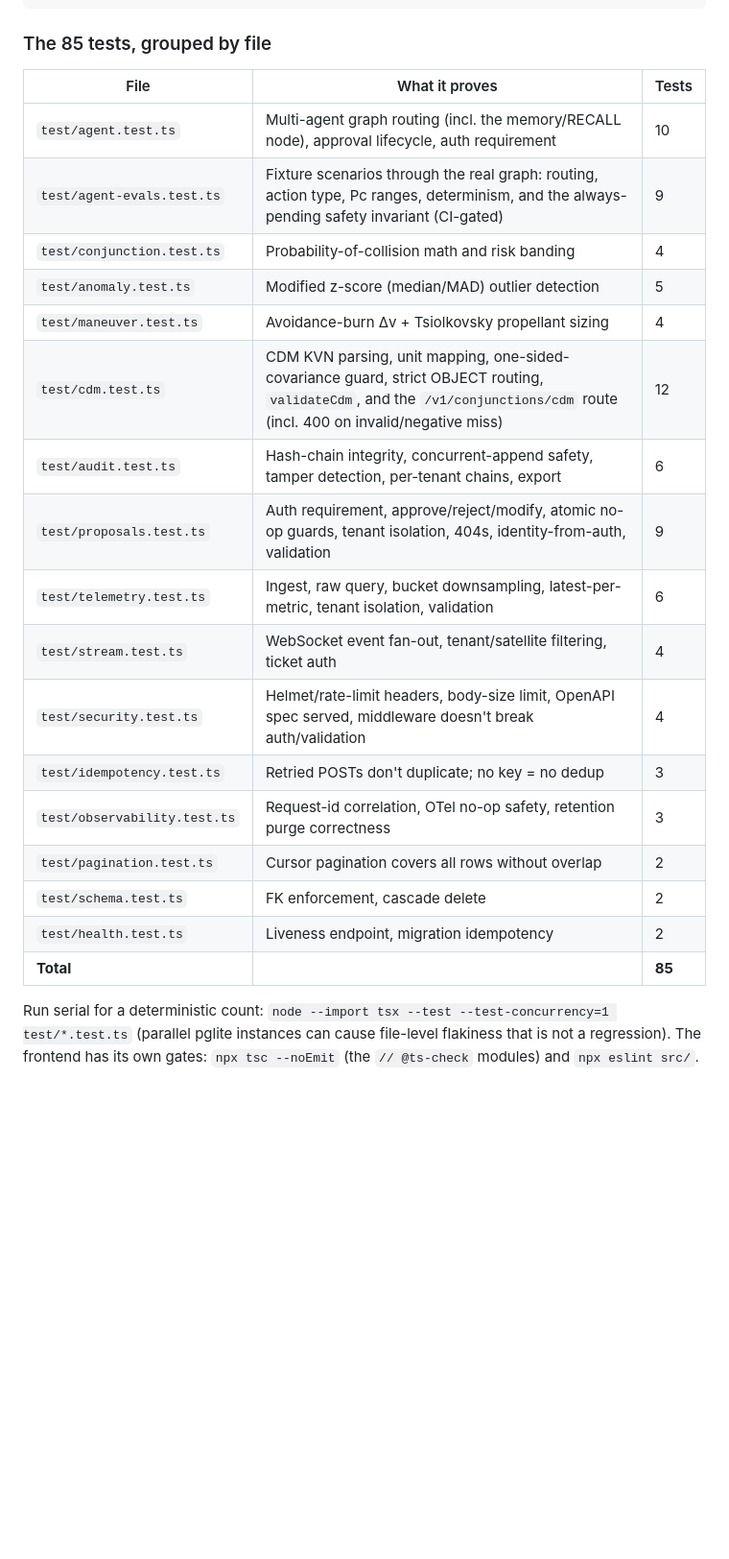
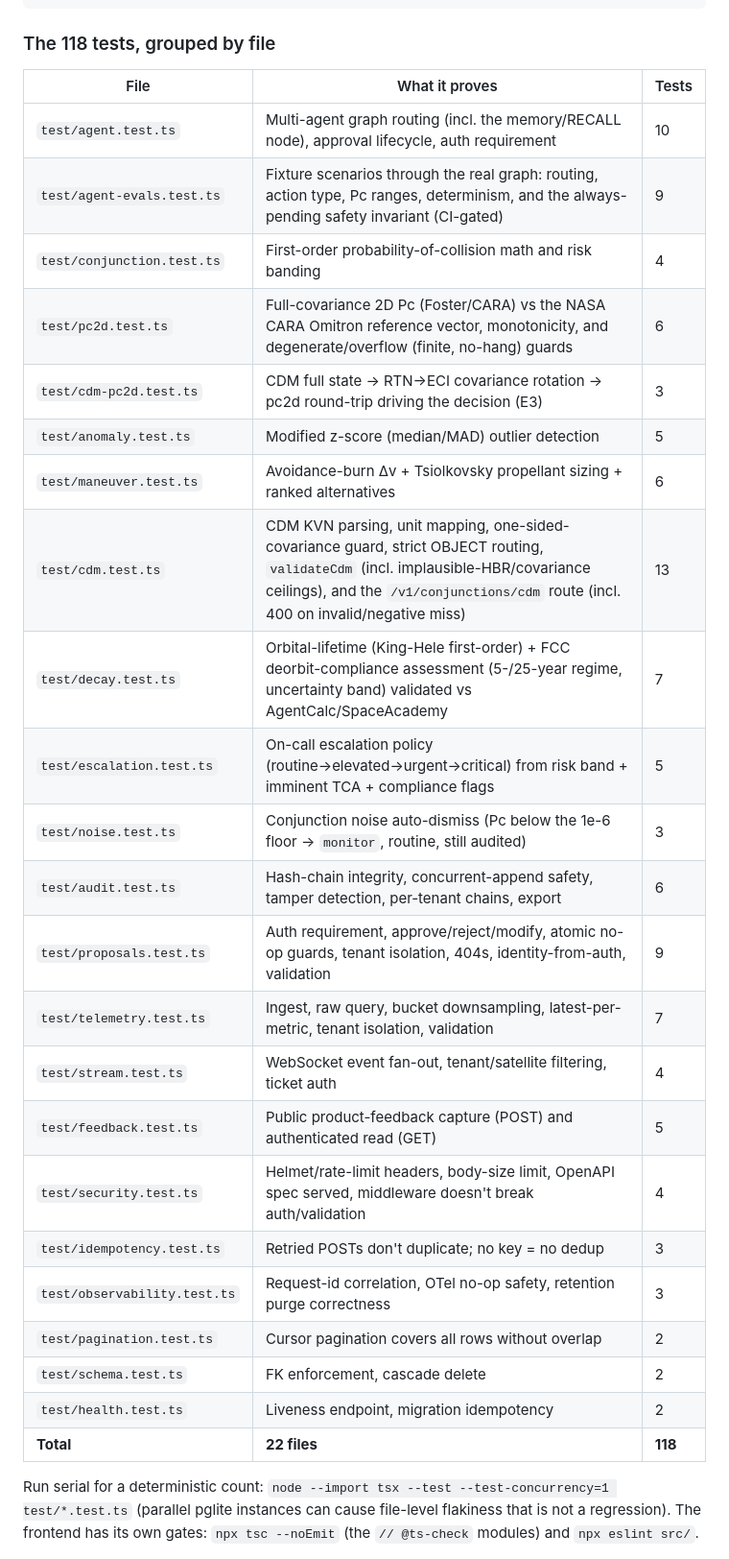
Before and after one commit to veter391/orbitops, a Markdown page: docs/SYSTEM-GUIDE.md, the part around the change. Shown at 96% size. GitHub-like rendering; blank space fills up the shorter version.

Commit message:
docs(system-guide): correct the test inventory to the current 118 / 22 files
Section 7's table was stale at 85 tests / 16 files. Update it to the real serial
run (118 tests across 22 files): add the six files that landed since (pc2d,
cdm-pc2d, decay, escalation, noise, feedback) and correct the counts that grew
(cdm 12->13, maneuver 4->6, telemetry 6->7). Per-file counts verified by grep;
agent-evals confirmed at 9 by a direct run (its tests are generated in a loop).
Honesty rule: the docs must match reality.

````diff
--- a/docs/SYSTEM-GUIDE.md
+++ b/docs/SYSTEM-GUIDE.md
@@ -284,27 +284,33 @@ npm test             # run the full node:test suite (in-memory pglite, no extern
 npm run typecheck    # tsc --noEmit — verifies types with zero compiled output
 ```
 
-### The 85 tests, grouped by file
+### The 118 tests, grouped by file
 
 | File | What it proves | Tests |
 |---|---|---|
 | `test/agent.test.ts` | Multi-agent graph routing (incl. the memory/RECALL node), approval lifecycle, auth requirement | 10 |
 | `test/agent-evals.test.ts` | Fixture scenarios through the real graph: routing, action type, Pc ranges, determinism, and the always-pending safety invariant (CI-gated) | 9 |
-| `test/conjunction.test.ts` | Probability-of-collision math and risk banding | 4 |
+| `test/conjunction.test.ts` | First-order probability-of-collision math and risk banding | 4 |
+| `test/pc2d.test.ts` | Full-covariance 2D Pc (Foster/CARA) vs the NASA CARA Omitron reference vector, monotonicity, and degenerate/overflow (finite, no-hang) guards | 6 |
+| `test/cdm-pc2d.test.ts` | CDM full state → RTN→ECI covariance rotation → pc2d round-trip driving the decision (E3) | 3 |
 | `test/anomaly.test.ts` | Modified z-score (median/MAD) outlier detection | 5 |
-| `test/maneuver.test.ts` | Avoidance-burn Δv + Tsiolkovsky propellant sizing | 4 |
-| `test/cdm.test.ts` | CDM KVN parsing, unit mapping, one-sided-covariance guard, strict OBJECT routing, `validateCdm`, and the `/v1/conjunctions/cdm` route (incl. 400 on invalid/negative miss) | 12 |
+| `test/maneuver.test.ts` | Avoidance-burn Δv + Tsiolkovsky propellant sizing + ranked alternatives | 6 |
+| `test/cdm.test.ts` | CDM KVN parsing, unit mapping, one-sided-covariance guard, strict OBJECT routing, `validateCdm` (incl. implausible-HBR/covariance ceilings), and the `/v1/conjunctions/cdm` route (incl. 400 on invalid/negative miss) | 13 |
+| `test/decay.test.ts` | Orbital-lifetime (King-Hele first-order) + FCC deorbit-compliance assessment (5-/25-year regime, uncertainty band) validated vs AgentCalc/SpaceAcademy | 7 |
+| `test/escalation.test.ts` | On-call escalation policy (routine→elevated→urgent→critical) from risk band + imminent TCA + compliance flags | 5 |
+| `test/noise.test.ts` | Conjunction noise auto-dismiss (Pc below the 1e-6 floor → `monitor`, routine, still audited) | 3 |
 | `test/audit.test.ts` | Hash-chain integrity, concurrent-append safety, tamper detection, per-tenant chains, export | 6 |
 | `test/proposals.test.ts` | Auth requirement, approve/reject/modify, atomic no-op guards, tenant isolation, 404s, identity-from-auth, validation | 9 |
-| `test/telemetry.test.ts` | Ingest, raw query, bucket downsampling, latest-per-metric, tenant isolation, validation | 6 |
+| `test/telemetry.test.ts` | Ingest, raw query, bucket downsampling, latest-per-metric, tenant isolation, validation | 7 |
 | `test/stream.test.ts` | WebSocket event fan-out, tenant/satellite filtering, ticket auth | 4 |
+| `test/feedback.test.ts` | Public product-feedback capture (POST) and authenticated read (GET) | 5 |
 | `test/security.test.ts` | Helmet/rate-limit headers, body-size limit, OpenAPI spec served, middleware doesn't break auth/validation | 4 |
 | `test/idempotency.test.ts` | Retried POSTs don't duplicate; no key = no dedup | 3 |
 | `test/observability.test.ts` | Request-id correlation, OTel no-op safety, retention purge correctness | 3 |
 | `test/pagination.test.ts` | Cursor pagination covers all rows without overlap | 2 |
 | `test/schema.test.ts` | FK enforcement, cascade delete | 2 |
 | `test/health.test.ts` | Liveness endpoint, migration idempotency | 2 |
-| **Total** | | **85** |
+| **Total** | **22 files** | **118** |
 
 Run serial for a deterministic count: `node --import tsx --test --test-concurrency=1 test/*.test.ts` (parallel pglite instances can cause file-level flakiness that is not a regression). The frontend has its own gates: `npx tsc --noEmit` (the `// @ts-check` modules) and `npx eslint src/`.
 
````
